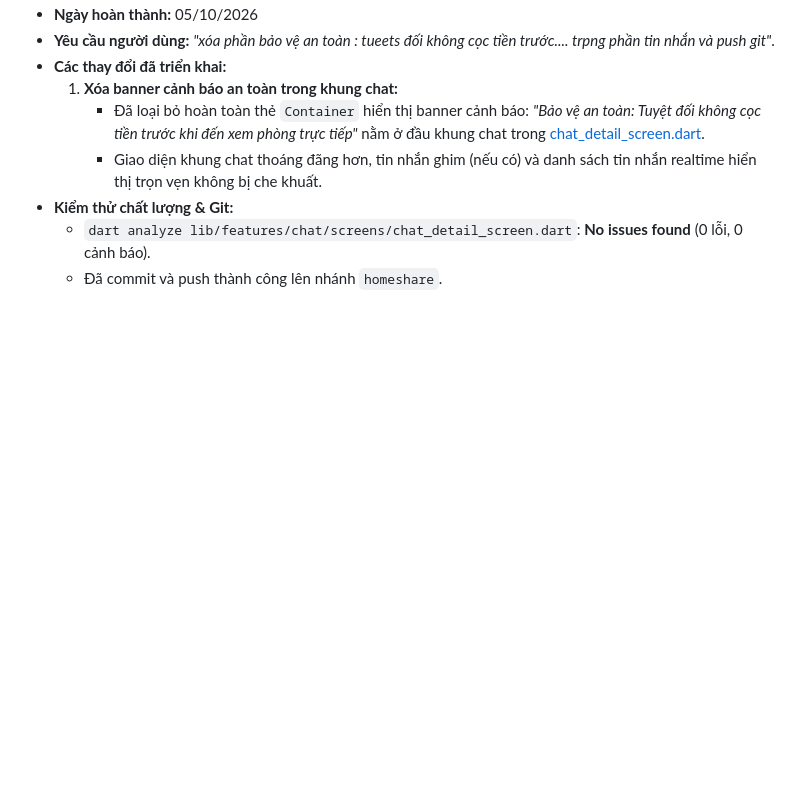
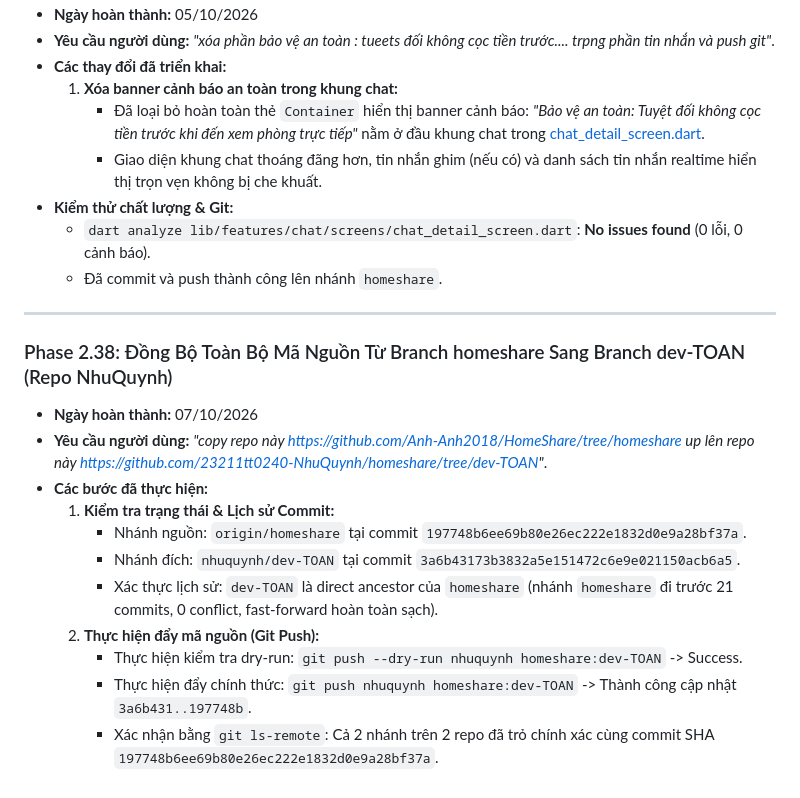
Before and after one commit to Anh-Anh2018/HomeShare, a Markdown page: tiendo.md, the part around the change. Rendered like a GitHub page; blank space fills up the shorter version.

Commit message:
docs: cap nhat Phase 2.38 dong bo branch homeshare sang dev-TOAN

```diff
--- a/tiendo.md
+++ b/tiendo.md
@@ -1541,3 +1541,17 @@ huquynh: https://github.com/23211tt0240-NhuQuynh/homeshare.git.
 * **Kiểm thử chất lượng & Git:**
   - `dart analyze lib/features/chat/screens/chat_detail_screen.dart`: **No issues found** (0 lỗi, 0 cảnh báo).
   - Đã commit và push thành công lên nhánh `homeshare`.
+---
+
+### Phase 2.38: Đồng Bộ Toàn Bộ Mã Nguồn Từ Branch homeshare Sang Branch dev-TOAN (Repo NhuQuynh)
+* **Ngày hoàn thành:** 07/10/2026
+* **Yêu cầu người dùng:** *"copy repo này https://github.com/Anh-Anh2018/HomeShare/tree/homeshare up lên repo này https://github.com/23211tt0240-NhuQuynh/homeshare/tree/dev-TOAN"*.
+* **Các bước đã thực hiện:**
+  1. **Kiểm tra trạng thái & Lịch sử Commit:**
+     - Nhánh nguồn: `origin/homeshare` tại commit `197748b6ee69b80e26ec222e1832d0e9a28bf37a`.
+     - Nhánh đích: `nhuquynh/dev-TOAN` tại commit `3a6b43173b3832a5e151472c6e9e021150acb6a5`.
+     - Xác thực lịch sử: `dev-TOAN` là direct ancestor của `homeshare` (nhánh `homeshare` đi trước 21 commits, 0 conflict, fast-forward hoàn toàn sạch).
+  2. **Thực hiện đẩy mã nguồn (Git Push):**
+     - Thực hiện kiểm tra dry-run: `git push --dry-run nhuquynh homeshare:dev-TOAN` -> Success.
+     - Thực hiện đẩy chính thức: `git push nhuquynh homeshare:dev-TOAN` -> Thành công cập nhật `3a6b431..197748b`.
+     - Xác nhận bằng `git ls-remote`: Cả 2 nhánh trên 2 repo đã trỏ chính xác cùng commit SHA `197748b6ee69b80e26ec222e1832d0e9a28bf37a`.
```
